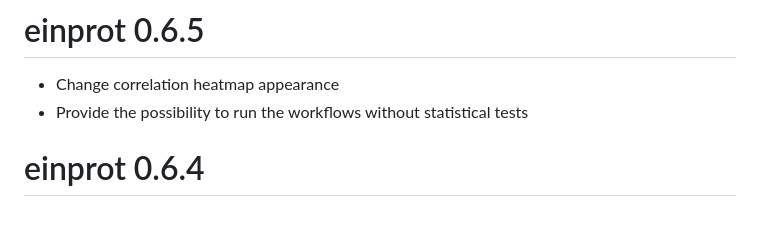
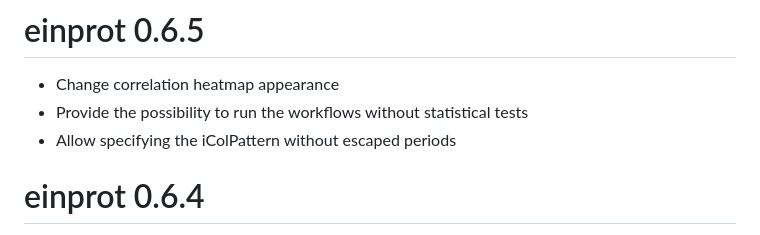
Before and after one commit to fmicompbio/einprot, a Markdown page: NEWS.md, the part around the change. Drawn GitHub-style.

Commit message:
Update NEWS

```diff
--- a/NEWS.md
+++ b/NEWS.md
@@ -2,6 +2,7 @@
 
 * Change correlation heatmap appearance
 * Provide the possibility to run the workflows without statistical tests
+* Allow specifying the iColPattern without escaped periods
 
 # einprot 0.6.4
 
```
